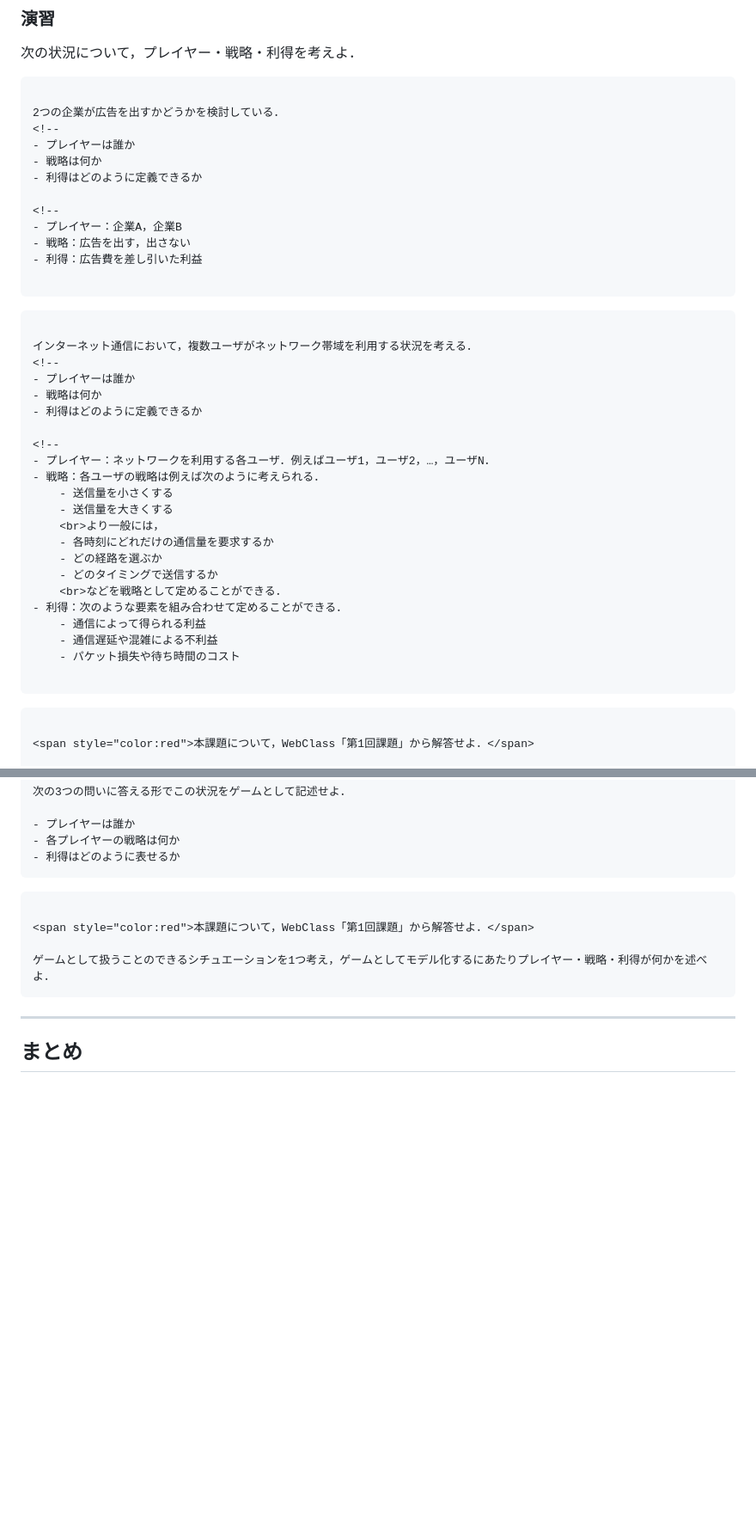
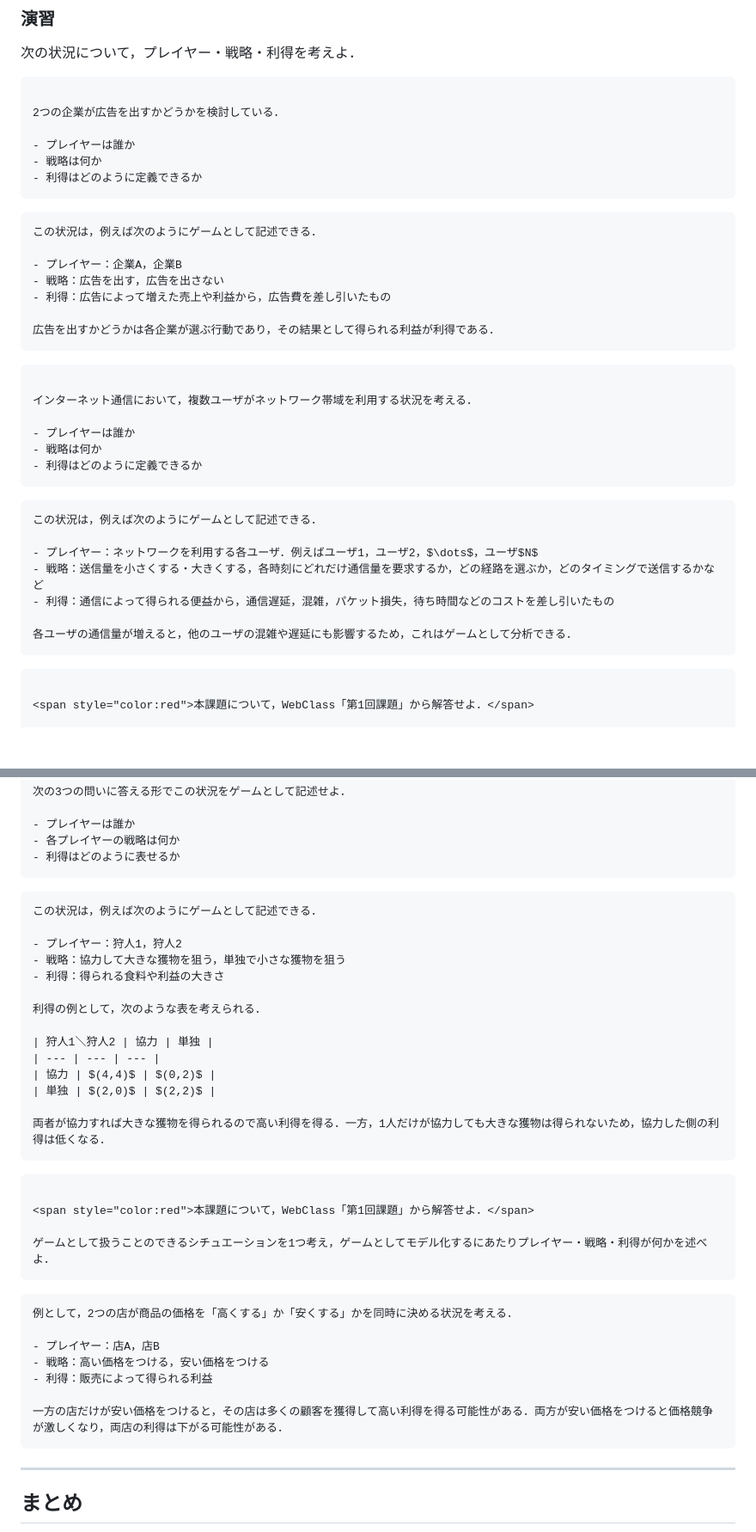
Before and after one commit to k16kgw/Class_Josai_GameTheory, a Markdown page: contents/1_guidance.md, 2 parts joined by grey strips. Shown at 86% size. GitHub-like rendering; blank space fills up the shorter version.

````diff
--- a/contents/1_guidance.md
+++ b/contents/1_guidance.md
@@ -131,41 +131,39 @@
 ```{note} 演習1
 
 2つの企業が広告を出すかどうかを検討している．
-<!--
+
 - プレイヤーは誰か
 - 戦略は何か
 - 利得はどのように定義できるか
+```
 
-<!--
+```{dropdown} <span style="color:red">解答例</span>
+この状況は，例えば次のようにゲームとして記述できる．
+
 - プレイヤー：企業A，企業B
-- 戦略：広告を出す，出さない
-- 利得：広告費を差し引いた利益
+- 戦略：広告を出す，広告を出さない
+- 利得：広告によって増えた売上や利益から，広告費を差し引いたもの
 
+広告を出すかどうかは各企業が選ぶ行動であり，その結果として得られる利益が利得である．
 ```
 
 ```{note} 演習2
 
 インターネット通信において，複数ユーザがネットワーク帯域を利用する状況を考える．
-<!--
+
 - プレイヤーは誰か
 - 戦略は何か
 - 利得はどのように定義できるか
+```
 
-<!--
-- プレイヤー：ネットワークを利用する各ユーザ．例えばユーザ1，ユーザ2，…，ユーザN．
-- 戦略：各ユーザの戦略は例えば次のように考えられる．
-    - 送信量を小さくする
-    - 送信量を大きくする
-    <br>より一般には，
-    - 各時刻にどれだけの通信量を要求するか
-    - どの経路を選ぶか
-    - どのタイミングで送信するか
-    <br>などを戦略として定めることができる．
-- 利得：次のような要素を組み合わせて定めることができる．
-    - 通信によって得られる利益
-    - 通信遅延や混雑による不利益
-    - パケット損失や待ち時間のコスト
+```{dropdown} <span style="color:red">解答例</span>
+この状況は，例えば次のようにゲームとして記述できる．
 
+- プレイヤー：ネットワークを利用する各ユーザ．例えばユーザ1，ユーザ2，$\dots$，ユーザ$N$
+- 戦略：送信量を小さくする・大きくする，各時刻にどれだけ通信量を要求するか，どの経路を選ぶか，どのタイミングで送信するかなど
+- 利得：通信によって得られる便益から，通信遅延，混雑，パケット損失，待ち時間などのコストを差し引いたもの
+
+各ユーザの通信量が増えると，他のユーザの混雑や遅延にも影響するため，これはゲームとして分析できる．
 ```
 
 ```{warning} 課題1
@@ -188,11 +186,38 @@
 - 利得はどのように表せるか
 ```
 
+```{dropdown} <span style="color:red">解答例</span>
+この状況は，例えば次のようにゲームとして記述できる．
+
+- プレイヤー：狩人1，狩人2
+- 戦略：協力して大きな獲物を狙う，単独で小さな獲物を狙う
+- 利得：得られる食料や利益の大きさ
+
+利得の例として，次のような表を考えられる．
+
+| 狩人1＼狩人2 | 協力 | 単独 |
+| --- | --- | --- |
+| 協力 | $(4,4)$ | $(0,2)$ |
+| 単独 | $(2,0)$ | $(2,2)$ |
+
+両者が協力すれば大きな獲物を得られるので高い利得を得る．一方，1人だけが協力しても大きな獲物は得られないため，協力した側の利得は低くなる．
+```
+
 ```{warning} 課題2
 
 <span style="color:red">本課題について，WebClass「第1回課題」から解答せよ．</span>
 
 ゲームとして扱うことのできるシチュエーションを1つ考え，ゲームとしてモデル化するにあたりプレイヤー・戦略・利得が何かを述べよ．
+```
+
+```{dropdown} <span style="color:red">解答例</span>
+例として，2つの店が商品の価格を「高くする」か「安くする」かを同時に決める状況を考える．
+
+- プレイヤー：店A，店B
+- 戦略：高い価格をつける，安い価格をつける
+- 利得：販売によって得られる利益
+
+一方の店だけが安い価格をつけると，その店は多くの顧客を獲得して高い利得を得る可能性がある．両方が安い価格をつけると価格競争が激しくなり，両店の利得は下がる可能性がある．
 ```
 
 ---
````
Also changed, not shown: other parts of contents/1_guidance.md (+1 -1 lines).
